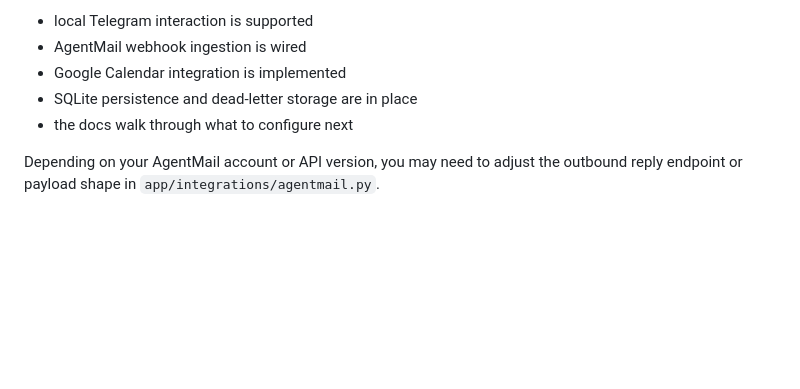
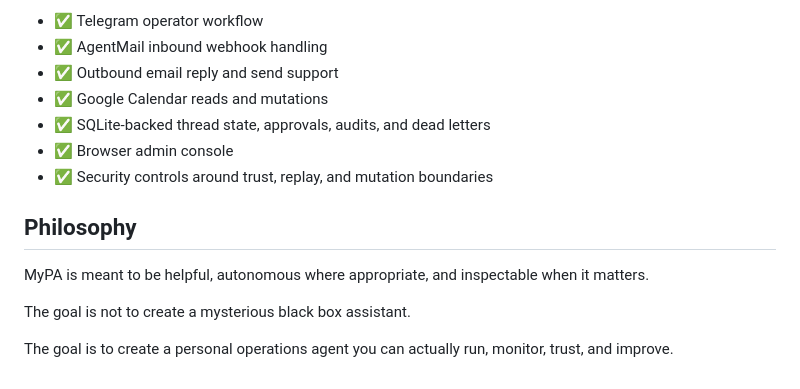
Before and after one commit to jasona/mypa, a Markdown page: README.md, the part around one of its changes. GitHub-like rendering; blank space fills up the shorter version.

```diff
--- a/README.md
+++ b/README.md
@@ -123,8 +159,16 @@ The core scaffold is in place and ready for configuration:
 
-- local Telegram interaction is supported
-- AgentMail webhook ingestion is wired
-- Google Calendar integration is implemented
-- SQLite persistence and dead-letter storage are in place
-- the docs walk through what to configure next
+- ✅ Telegram operator workflow
+- ✅ AgentMail inbound webhook handling
+- ✅ Outbound email reply and send support
+- ✅ Google Calendar reads and mutations
+- ✅ SQLite-backed thread state, approvals, audits, and dead letters
+- ✅ Browser admin console
+- ✅ Security controls around trust, replay, and mutation boundaries
 
-Depending on your AgentMail account or API version, you may need to adjust the outbound reply endpoint or payload shape in `app/integrations/agentmail.py`.
+## Philosophy
+
+MyPA is meant to be helpful, autonomous where appropriate, and inspectable when it matters.
+
+The goal is not to create a mysterious black box assistant.
+
+The goal is to create a personal operations agent you can actually run, monitor, trust, and improve.
```
Also changed, not shown: other parts of README.md (+102 -66 lines).
